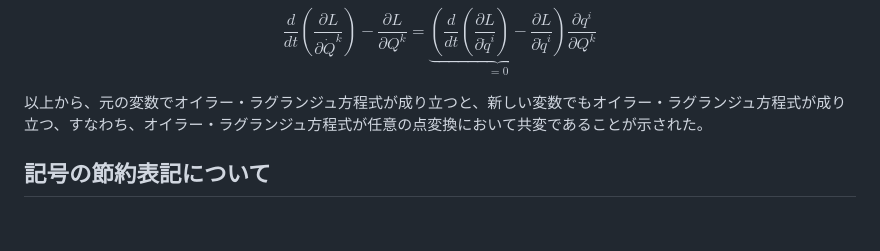
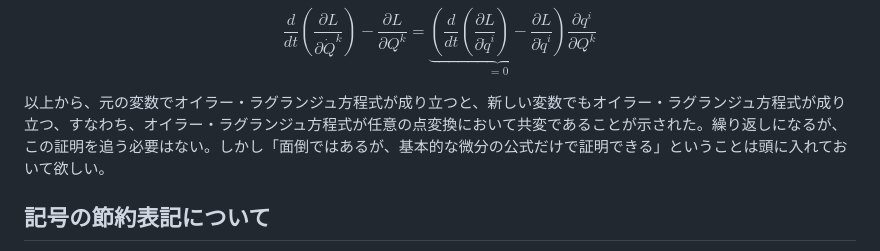
Before and after one commit to kaityo256/classical_mechanics, a Markdown page: lagrangian/README.md, the part around the change. Rendered like a GitHub page; blank space fills up the shorter version.

Commit message:
:memo: updates

```diff
--- a/lagrangian/README.md
+++ b/lagrangian/README.md
@@ -442,7 +442,7 @@ $$
 - \frac{\partial L}{\partial Q^k} = \underbrace{\left(\frac{d}{dt} \left(\frac{\partial L}{\partial \dot{q}^i}\right)  - \frac{\partial L}{\partial \dot{q}^i}\right)}_{=0} \frac{\partial q^i}{\partial Q^k}
 $$
 
-以上から、元の変数でオイラー・ラグランジュ方程式が成り立つと、新しい変数でもオイラー・ラグランジュ方程式が成り立つ、すなわち、オイラー・ラグランジュ方程式が任意の点変換において共変であることが示された。
+以上から、元の変数でオイラー・ラグランジュ方程式が成り立つと、新しい変数でもオイラー・ラグランジュ方程式が成り立つ、すなわち、オイラー・ラグランジュ方程式が任意の点変換において共変であることが示された。繰り返しになるが、この証明を追う必要はない。しかし「面倒ではあるが、基本的な微分の公式だけで証明できる」ということは頭に入れておいて欲しい。
 
 ## 記号の節約表記について
 
```
